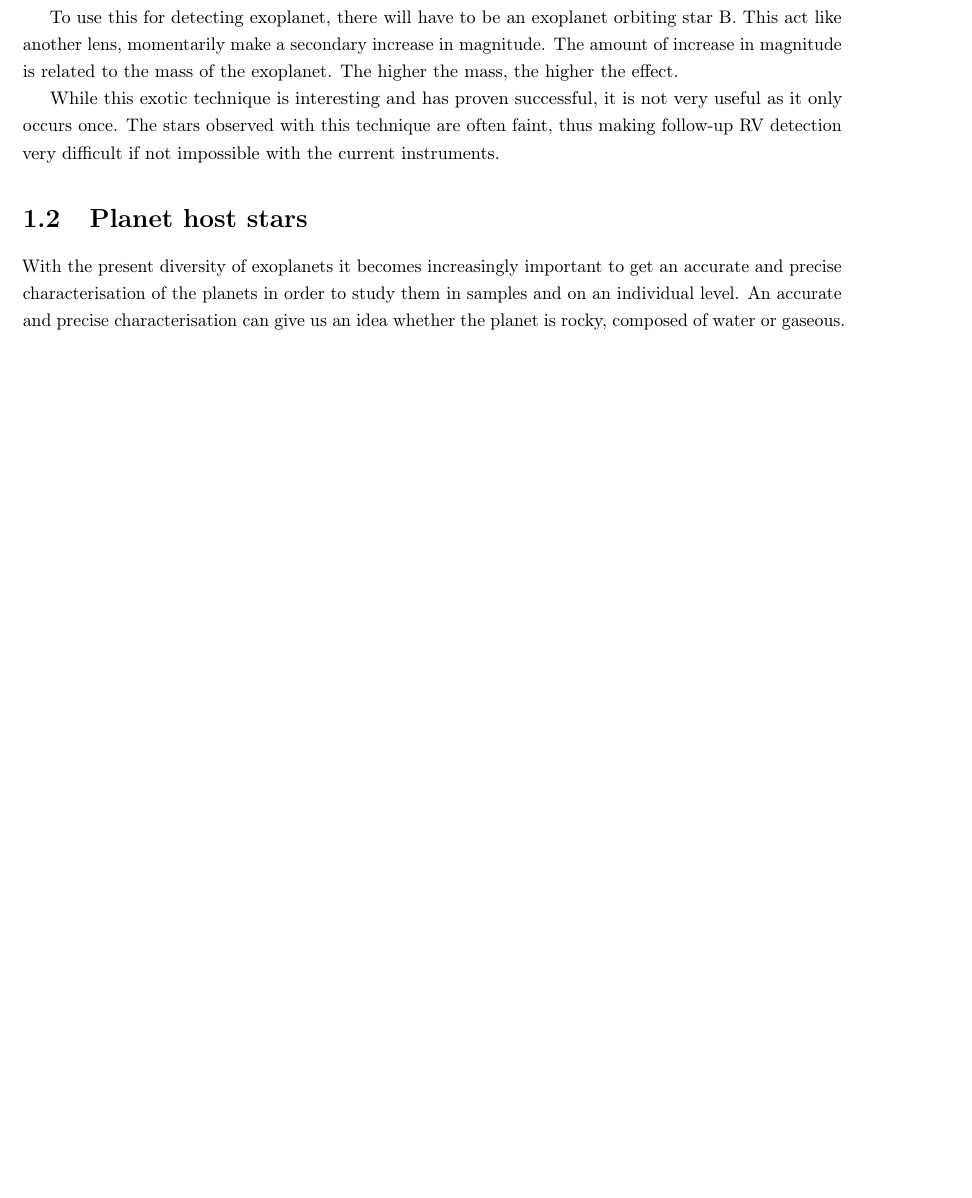
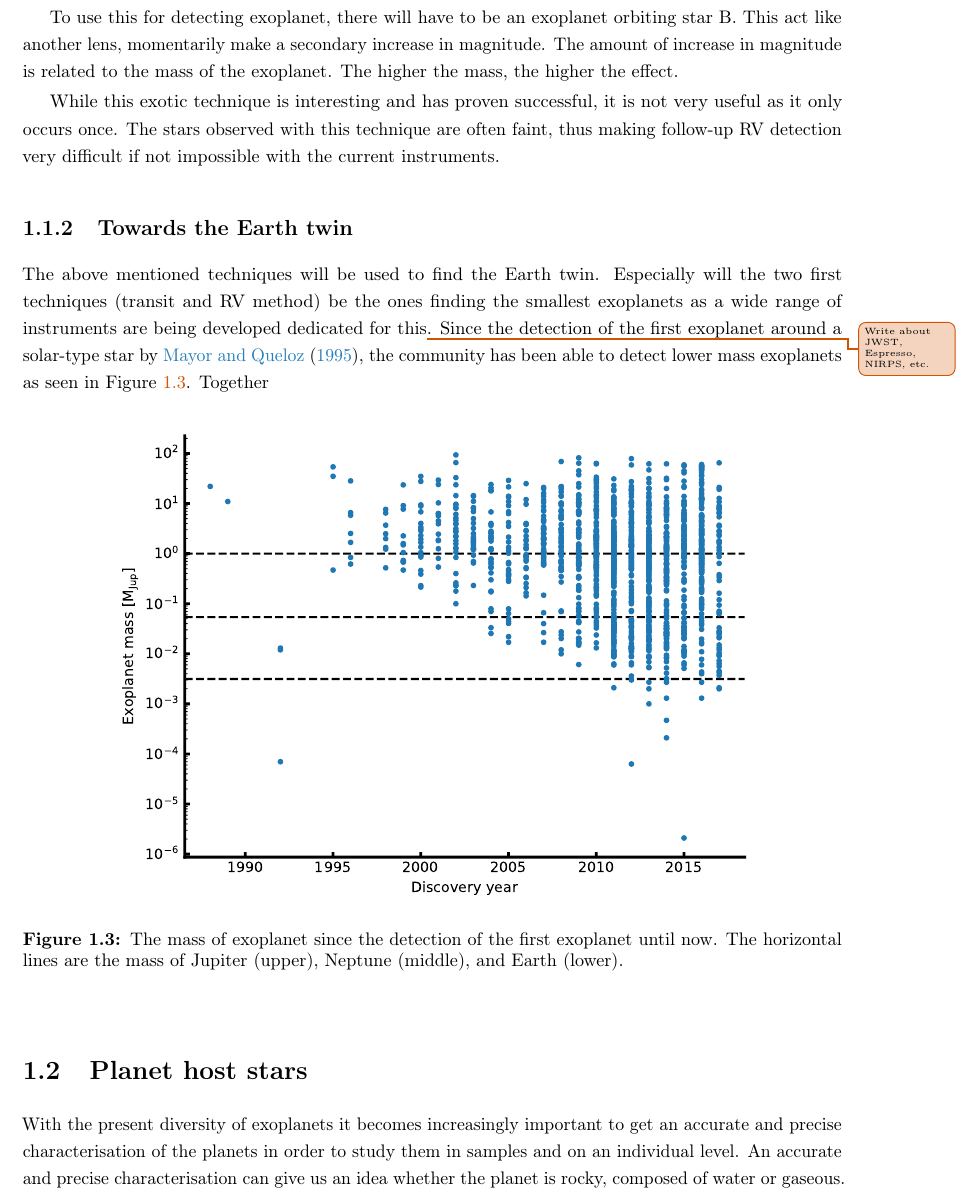
Before and after one commit to DanielAndreasen/Thesis, a LaTeX thesis (thesis.tex, which reads introduction.tex): part of page 13 of 18 before the commit and part of page 13 of 19 after it, cut so that both start at the same text, the shorter picture padded with empty space. Compiled offline with pdfLaTeX; a missing bibliography style is replaced by a similar one.

Commit message:
Start writing on "towards Earth twin"

```diff
--- a/introduction.tex
+++ b/introduction.tex
@@ -171,6 +171,25 @@ only occurs once. The stars observed with this technique are often faint, thus m
 detection very difficult if not impossible with the current instruments.
 
 
+\subsection{Towards the Earth twin}
+
+The above mentioned techniques will be used to find the Earth twin. Especially will the two first
+techniques (transit and RV method) be the ones finding the smallest exoplanets as a wide range of
+instruments are being developed dedicated for this\unfinished{Write about JWST, Espresso, NIRPS,
+etc.}. Since the detection of the first exoplanet around a solar-type star by \citet{Mayor1995}, the
+community has been able to detect lower mass exoplanets as seen in \fref{fig:exoplanetMass}.
+Together
+
+
+\begin{figure}[htpb!]
+    \centering
+    \includegraphics[width=0.8\linewidth]{figures/exoplanetMass.pdf}
+    \caption{The mass of exoplanet since the detection of the first exoplanet until now. The
+             horizontal lines are the mass of Jupiter (upper), Neptune (middle), and Earth (lower).}
+    \label{fig:exoplanetMass}
+\end{figure}
+
+
 
 \section{Planet host stars}
 \label{sec:planet_host_stars}
```
